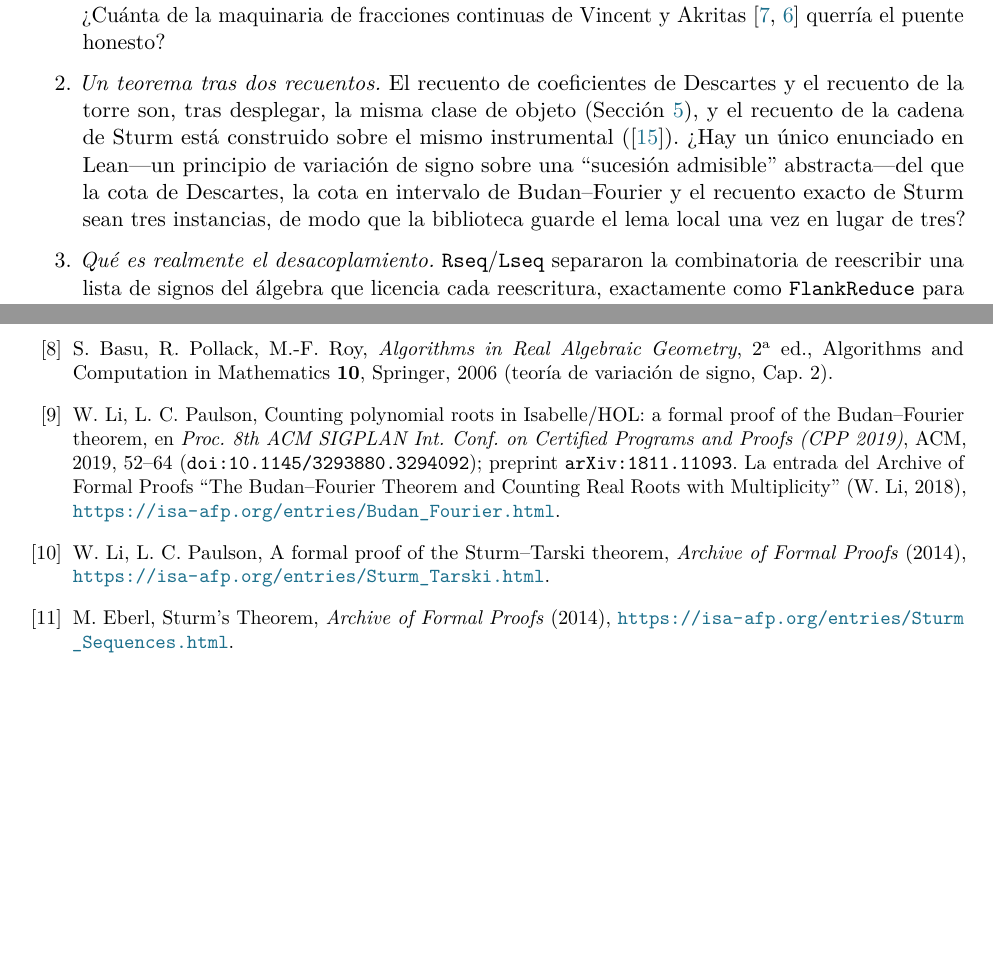
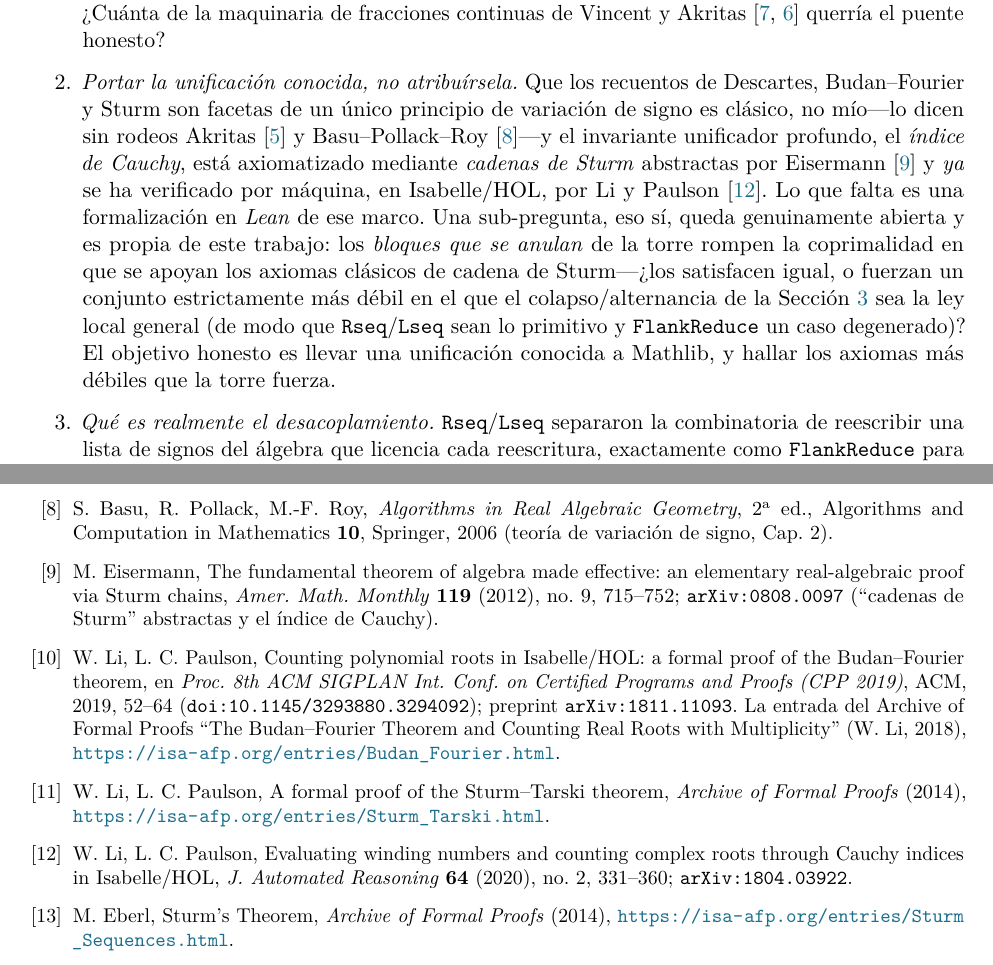
Before and after one commit to karlesmarin/godsil-gutman-lean, a LaTeX paper (budan-fourier-lean-es.tex): two parts of pages 12 and 13 of 13, joined at a grey line, cut so that both start at the same text, the shorter picture padded with empty space. Compiled offline with pdfLaTeX.

Commit message:
Budan-Fourier paper (EN+ES): literature gate -- de-claim open Q#2
Catalog-first check (prompted by Carles): the "single sign-variation principle
behind Descartes/Budan-Fourier/Sturm" is NOT novel. It is classical (Akritas;
Basu-Pollack-Roy state the three-counts-one-principle view), the deep unifying
invariant is the Cauchy index axiomatised via abstract "Sturm chains" by
Eisermann (AMM 119 (2012) 715-752), and it is already machine-checked in
Isabelle/HOL (Cauchy indices, Li & Paulson, JAR 64 (2020) 331-360).

Rewrote open question #2 in both languages to (a) credit that prior art, (b)
scope the genuinely-open part to a *Lean* port of the known framework, and (c)
pose the one specific sub-question this work raises: do the tower's vanishing
blocks satisfy the classical (coprimality-leaning) Sturm-chain axioms, or force
a strictly weaker set with Rseq/Lseq primitive and FlankReduce degenerate.

Added refs: Eisermann (AMM/arXiv 0808.0097), Li-Paulson Cauchy indices
(JAR/arXiv 1804.03922). Both verified by web search. 13 pp each, clean.

Co-Authored-By: Claude Opus 4.8 (1M context) <noreply@anthropic.com>

```diff
--- a/budan-fourier-lean-es.tex
+++ b/budan-fourier-lean-es.tex
@@ -642,12 +642,19 @@ el recuento exacto con multiplicidad, y un certificado que una herramienta esc\'
 reverificar? ¿Cu\'anta de la maquinaria de fracciones continuas de Vincent y
 Akritas~\cite{vincent,collinsakritas} querr\'ia el puente honesto?
 
-\item \emph{Un teorema tras dos recuentos.} El recuento de coeficientes de Descartes y el recuento de la
-torre son, tras desplegar, la misma clase de objeto (Secci\'on~\ref{sec:q4}), y el recuento de la cadena
-de Sturm est\'a construido sobre el mismo instrumental (\cite{sturmlean}). ¿Hay un \'unico enunciado en
-Lean---un principio de variaci\'on de signo sobre una ``sucesi\'on admisible'' abstracta---del que la
-cota de Descartes, la cota en intervalo de Budan--Fourier y el recuento exacto de Sturm sean tres
-instancias, de modo que la biblioteca guarde el lema local una vez en lugar de tres?
+\item \emph{Portar la unificaci\'on conocida, no atribu\'irsela.} Que los recuentos de Descartes,
+Budan--Fourier y Sturm son facetas de un \'unico principio de variaci\'on de signo es cl\'asico, no
+m\'io---lo dicen sin rodeos Akritas~\cite{akritas} y Basu--Pollack--Roy~\cite{bpr}---y el invariante
+unificador profundo, el \emph{\'indice de Cauchy}, est\'a axiomatizado mediante \emph{cadenas de Sturm}
+abstractas por Eisermann~\cite{eisermann} y \emph{ya} se ha verificado por m\'aquina, en Isabelle/HOL,
+por Li y Paulson~\cite{liCauchy}. Lo que falta es una formalizaci\'on en \emph{Lean} de ese marco. Una
+sub-pregunta, eso s\'i, queda genuinamente abierta y es propia de este trabajo: los \emph{bloques que se
+anulan} de la torre rompen la coprimalidad en que se apoyan los axiomas cl\'asicos de cadena de
+Sturm---¿los satisfacen igual, o fuerzan un conjunto estrictamente m\'as d\'ebil en el que el
+colapso/alternancia de la Secci\'on~\ref{sec:q2} sea la ley local general (de modo que
+\lean{Rseq}/\lean{Lseq} sean lo primitivo y \lean{FlankReduce} un caso degenerado)? El objetivo honesto
+es llevar una unificaci\'on conocida a Mathlib, y hallar los axiomas m\'as d\'ebiles que la torre
+fuerza.
 
 \item \emph{Qu\'e es realmente el desacoplamiento.} \lean{Rseq}/\lean{Lseq} separaron la combinatoria de
 reescribir una lista de signos del \'algebra que licencia cada reescritura, exactamente como
@@ -701,6 +708,9 @@ rule of signs, en \emph{Proc.\ SYMSAC~'76}, ACM, 1976, 272--275.
 Math\'ematique} \textbf{44} (1998) 219--256.
 \bibitem{bpr} S.~Basu, R.~Pollack, M.-F.~Roy, \emph{Algorithms in Real Algebraic Geometry}, 2\textsuperscript{a} ed.,
 Algorithms and Computation in Mathematics \textbf{10}, Springer, 2006 (teor\'ia de variaci\'on de signo, Cap.~2).
+\bibitem{eisermann} M.~Eisermann, The fundamental theorem of algebra made effective: an elementary
+real-algebraic proof via Sturm chains, \emph{Amer.\ Math.\ Monthly} \textbf{119} (2012), no.~9,
+715--752; \texttt{arXiv:0808.0097} (``cadenas de Sturm'' abstractas y el \'indice de Cauchy).
 \bibitem{liBF} W.~Li, L.~C.~Paulson, Counting polynomial roots in Isabelle/HOL: a formal proof of the
 Budan--Fourier theorem, en \emph{Proc.\ 8th ACM SIGPLAN Int.\ Conf.\ on Certified Programs and Proofs
 (CPP~2019)}, ACM, 2019, 52--64 (\texttt{doi:10.1145/3293880.3294092}); preprint
@@ -708,6 +718,9 @@ Budan--Fourier theorem, en \emph{Proc.\ 8th ACM SIGPLAN Int.\ Conf.\ on Certifie
 Counting Real Roots with Multiplicity'' (W.~Li, 2018), \url{https://isa-afp.org/entries/Budan_Fourier.html}.
 \bibitem{litarski} W.~Li, L.~C.~Paulson, A formal proof of the Sturm--Tarski theorem, \emph{Archive of
 Formal Proofs} (2014), \url{https://isa-afp.org/entries/Sturm_Tarski.html}.
+\bibitem{liCauchy} W.~Li, L.~C.~Paulson, Evaluating winding numbers and counting complex roots through
+Cauchy indices in Isabelle/HOL, \emph{J.~Automated Reasoning} \textbf{64} (2020), no.~2, 331--360;
+\texttt{arXiv:1804.03922}.
 \bibitem{eberl} M.~Eberl, Sturm's Theorem, \emph{Archive of Formal Proofs} (2014),
 \url{https://isa-afp.org/entries/Sturm_Sequences.html}.
 \bibitem{cohen} C.~Cohen, Construction of real algebraic numbers in Coq, en \emph{Interactive Theorem
```
Also changed, not shown: budan-fourier-lean.tex (+17 -5 lines), budan-fourier-lean-es.pdf, budan-fourier-lean.pdf.
